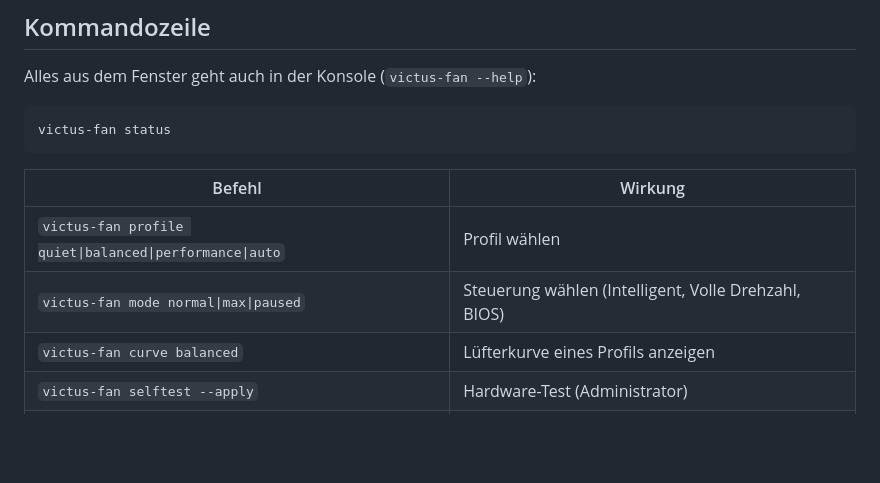
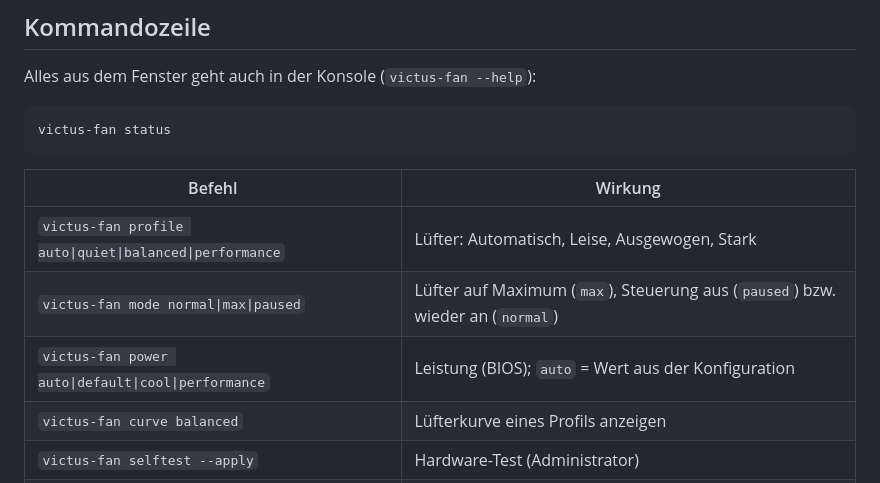
Before and after one commit to Exc3pt10n/hp-victus-fan-control, a Markdown page: README.md, the part around one of its changes. GitHub-like rendering; blank space fills up the shorter version.

```diff
--- a/README.md
+++ b/README.md
@@ -152,8 +146,9 @@ victus-fan status
 
 | Befehl | Wirkung |
 |---|---|
-| `victus-fan profile quiet\|balanced\|performance\|auto` | Profil wählen |
-| `victus-fan mode normal\|max\|paused` | Steuerung wählen (Intelligent, Volle Drehzahl, BIOS) |
+| `victus-fan profile auto\|quiet\|balanced\|performance` | Lüfter: Automatisch, Leise, Ausgewogen, Stark |
+| `victus-fan mode normal\|max\|paused` | Lüfter auf Maximum (`max`), Steuerung aus (`paused`) bzw. wieder an (`normal`) |
+| `victus-fan power auto\|default\|cool\|performance` | Leistung (BIOS); `auto` = Wert aus der Konfiguration |
 | `victus-fan curve balanced` | Lüfterkurve eines Profils anzeigen |
 | `victus-fan selftest --apply` | Hardware-Test (Administrator) |
 | `victus-fan sensors --apply` | Temperaturquellen vergleichen (Administrator) |
```
Also changed, not shown: other parts of README.md (+11 -17 lines), docs/fenster-dunkel.png, docs/fenster.png, 8 other files.
